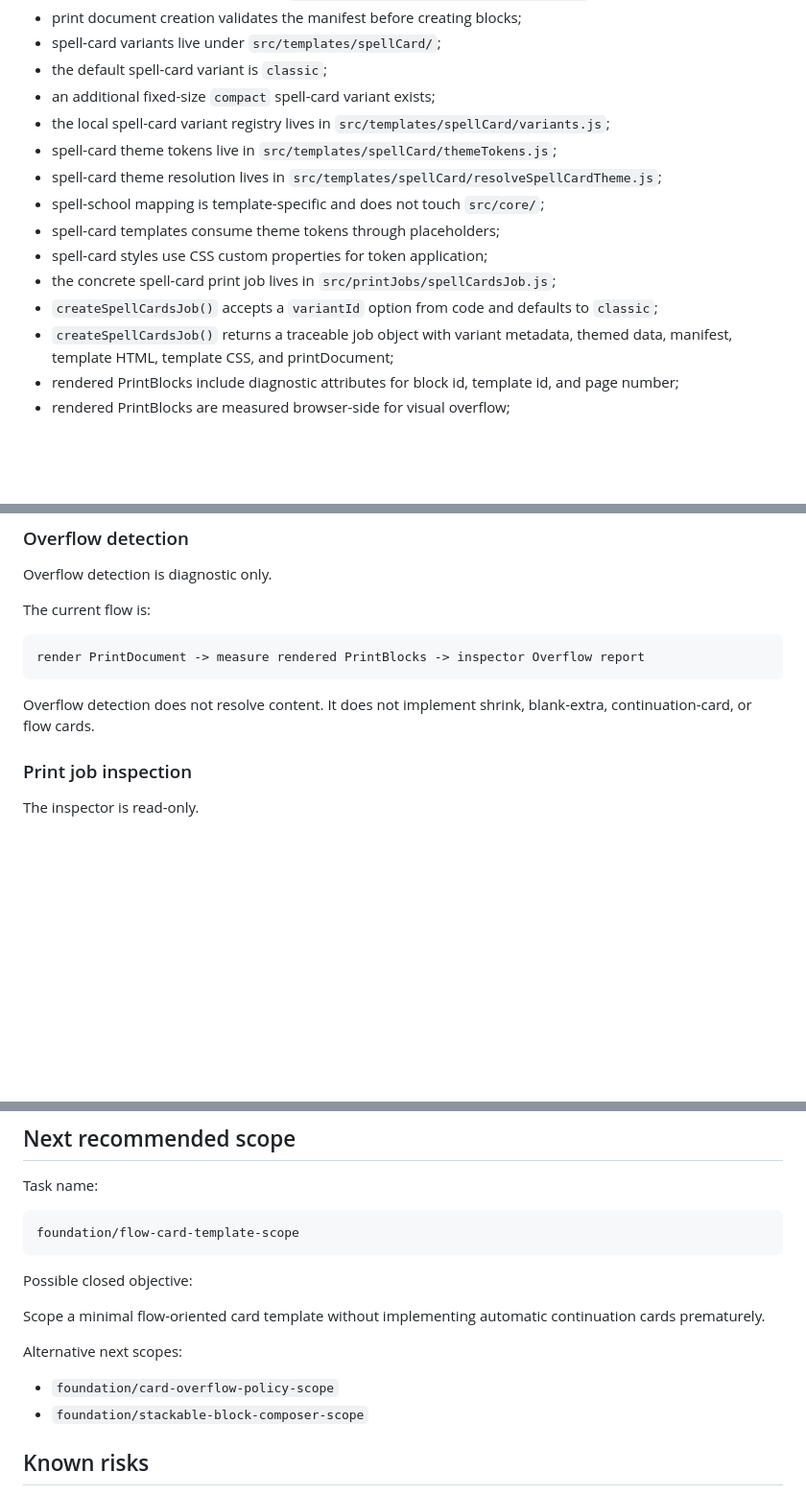
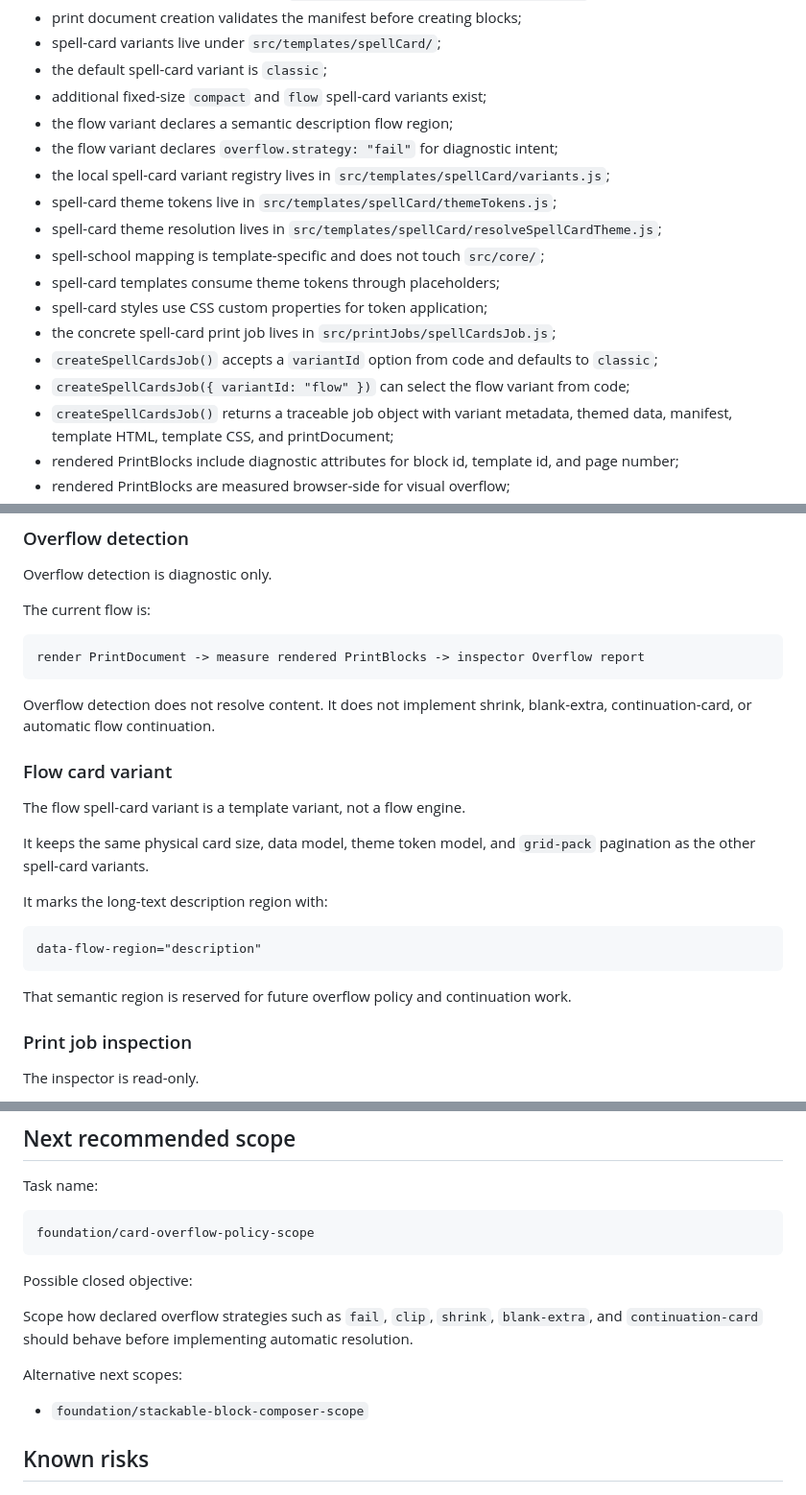
Before and after one commit to WalterDevIn/printable-rpg, a Markdown page: PROJECT_STATE.md, 3 parts joined by grey strips. Shown at 96% size. GitHub-like rendering; blank space fills up the shorter version.

Commit message:
docs: update state after flow spell card variant

````diff
--- a/PROJECT_STATE.md
+++ b/PROJECT_STATE.md
@@ -56,7 +58,9 @@ Completed behavior:
 - print document creation validates the manifest before creating blocks;
 - spell-card variants live under `src/templates/spellCard/`;
 - the default spell-card variant is `classic`;
-- an additional fixed-size `compact` spell-card variant exists;
+- additional fixed-size `compact` and `flow` spell-card variants exist;
+- the flow variant declares a semantic description flow region;
+- the flow variant declares `overflow.strategy: "fail"` for diagnostic intent;
 - the local spell-card variant registry lives in `src/templates/spellCard/variants.js`;
 - spell-card theme tokens live in `src/templates/spellCard/themeTokens.js`;
 - spell-card theme resolution lives in `src/templates/spellCard/resolveSpellCardTheme.js`;
@@ -65,6 +69,7 @@ Completed behavior:
 - spell-card styles use CSS custom properties for token application;
 - the concrete spell-card print job lives in `src/printJobs/spellCardsJob.js`;
 - `createSpellCardsJob()` accepts a `variantId` option from code and defaults to `classic`;
+- `createSpellCardsJob({ variantId: "flow" })` can select the flow variant from code;
 - `createSpellCardsJob()` returns a traceable job object with variant metadata, themed data, manifest, template HTML, template CSS, and printDocument;
 - rendered PrintBlocks include diagnostic attributes for block id, template id, and page number;
 - rendered PrintBlocks are measured browser-side for visual overflow;
@@ -139,7 +144,21 @@ The current flow is:
 render PrintDocument -> measure rendered PrintBlocks -> inspector Overflow report
 ```
 
-Overflow detection does not resolve content. It does not implement shrink, blank-extra, continuation-card, or flow cards.
+Overflow detection does not resolve content. It does not implement shrink, blank-extra, continuation-card, or automatic flow continuation.
+
+### Flow card variant
+
+The flow spell-card variant is a template variant, not a flow engine.
+
+It keeps the same physical card size, data model, theme token model, and `grid-pack` pagination as the other spell-card variants.
+
+It marks the long-text description region with:
+
+```html
+data-flow-region="description"
+```
+
+That semantic region is reserved for future overflow policy and continuation work.
 
 ### Print job inspection
 
@@ -236,16 +257,15 @@ The current foundation intentionally does not include:
 Task name:
 
 ```text
-foundation/flow-card-template-scope
+foundation/card-overflow-policy-scope
 ```
 
 Possible closed objective:
 
-Scope a minimal flow-oriented card template without implementing automatic continuation cards prematurely.
+Scope how declared overflow strategies such as `fail`, `clip`, `shrink`, `blank-extra`, and `continuation-card` should behave before implementing automatic resolution.
 
 Alternative next scopes:
 
-- `foundation/card-overflow-policy-scope`
 - `foundation/stackable-block-composer-scope`
 
 ## Known risks
````
Also changed, not shown: other parts of PROJECT_STATE.md (+8 -3 lines).
